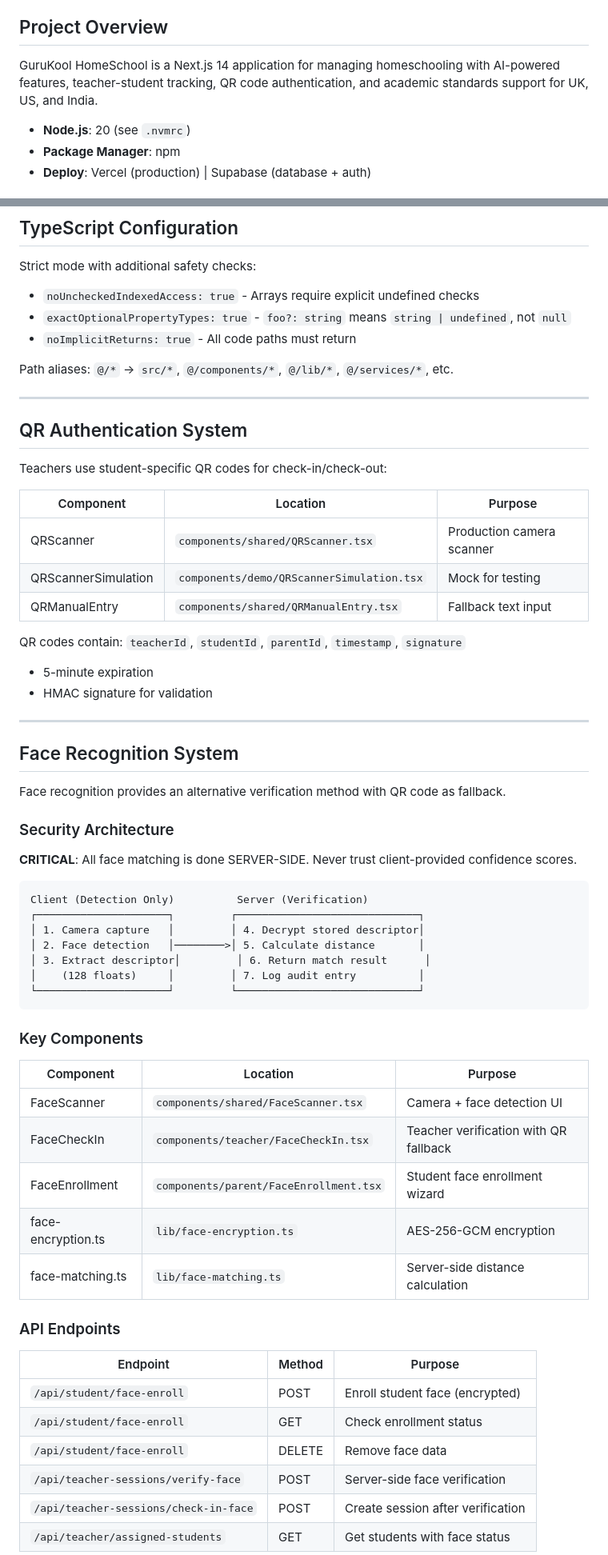
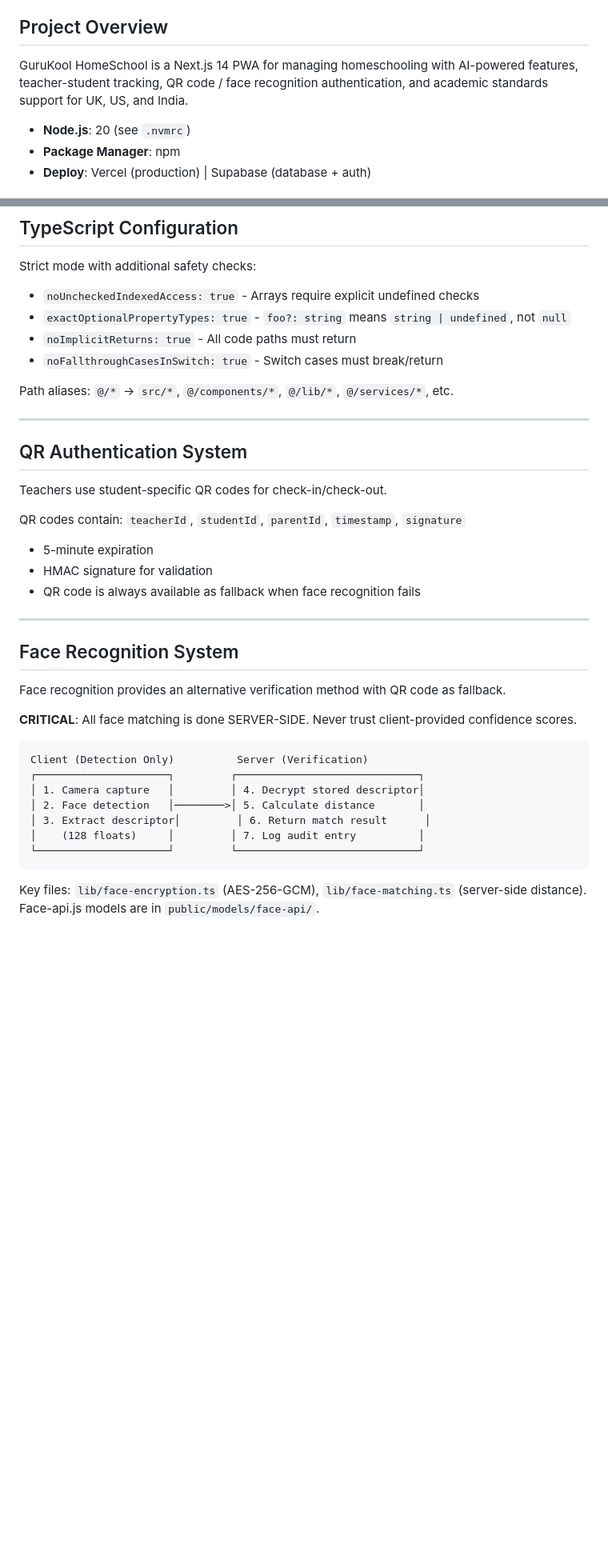
Before and after one commit to maneabhishek1983/GuruKool-HomeSchool, a Markdown page: CLAUDE.md, 2 parts joined by grey strips. Shown at 80% size. Drawn GitHub-style; blank space fills up the shorter version.

````diff
--- a/CLAUDE.md
+++ b/CLAUDE.md
@@ -4,7 +4,7 @@ This file provides guidance to Claude Code (claude.ai/code) when working with co
 
 ## Project Overview
 
-GuruKool HomeSchool is a Next.js 14 application for managing homeschooling with AI-powered features, teacher-student tracking, QR code authentication, and academic standards support for UK, US, and India.
+GuruKool HomeSchool is a Next.js 14 PWA for managing homeschooling with AI-powered features, teacher-student tracking, QR code / face recognition authentication, and academic standards support for UK, US, and India.
 
 - **Node.js**: 20 (see `.nvmrc`)
 - **Package Manager**: npm
@@ -151,6 +152,7 @@ Strict mode with additional safety checks:
 - `noUncheckedIndexedAccess: true` - Arrays require explicit undefined checks
 - `exactOptionalPropertyTypes: true` - `foo?: string` means `string | undefined`, not `null`
 - `noImplicitReturns: true` - All code paths must return
+- `noFallthroughCasesInSwitch: true` - Switch cases must break/return
 
 Path aliases: `@/*` → `src/*`, `@/components/*`, `@/lib/*`, `@/services/*`, etc.
 
@@ -158,26 +160,19 @@ Path aliases: `@/*` → `src/*`, `@/components/*`, `@/lib/*`, `@/services/*`, et
 
 ## QR Authentication System
 
-Teachers use student-specific QR codes for check-in/check-out:
-
-| Component           | Location                                  | Purpose                   |
-| ------------------- | ----------------------------------------- | ------------------------- |
-| QRScanner           | `components/shared/QRScanner.tsx`         | Production camera scanner |
-| QRScannerSimulation | `components/demo/QRScannerSimulation.tsx` | Mock for testing          |
-| QRManualEntry       | `components/shared/QRManualEntry.tsx`     | Fallback text input       |
+Teachers use student-specific QR codes for check-in/check-out.
 
 QR codes contain: `teacherId`, `studentId`, `parentId`, `timestamp`, `signature`
 
 - 5-minute expiration
 - HMAC signature for validation
+- QR code is always available as fallback when face recognition fails
 
 ---
 
 ## Face Recognition System
 
 Face recognition provides an alternative verification method with QR code as fallback.
-
-### Security Architecture
 
 **CRITICAL**: All face matching is done SERVER-SIDE. Never trust client-provided confidence scores.
 
@@ -191,24 +186,5 @@ Client (Detection Only)          Server (Verification)
 └─────────────────────┘         └─────────────────────────────┘
 ```
 
-### Key Components
+Key files: `lib/face-encryption.ts` (AES-256-GCM), `lib/face-matching.ts` (server-side distance). Face-api.js models are in `public/models/face-api/`.
 
-| Component          | Location                               | Purpose                               |
-| ------------------ | -------------------------------------- | ------------------------------------- |
-| FaceScanner        | `components/shared/FaceScanner.tsx`    | Camera + face detection UI            |
-| FaceCheckIn        | `components/teacher/FaceCheckIn.tsx`   | Teacher verification with QR fallback |
-| FaceEnrollment     | `components/parent/FaceEnrollment.tsx` | Student face enrollment wizard        |
-| face-encryption.ts | `lib/face-encryption.ts`               | AES-256-GCM encryption                |
-| face-matching.ts   | `lib/face-matching.ts`                 | Server-side distance calculation      |
-
-### API Endpoints
-
-| Endpoint                              | Method | Purpose                           |
-| ------------------------------------- | ------ | --------------------------------- |
-| `/api/student/face-enroll`            | POST   | Enroll student face (encrypted)   |
-| `/api/student/face-enroll`            | GET    | Check enrollment status           |
-| `/api/student/face-enroll`            | DELETE | Remove face data                  |
-| `/api/teacher-sessions/verify-face`   | POST   | Server-side face verification     |
-| `/api/teacher-sessions/check-in-face` | POST   | Create session after verification |
-| `/api/teacher/assigned-students`      | GET    | Get students with face status     |
-
````
Also changed, not shown: other parts of CLAUDE.md (+35 -41 lines).
